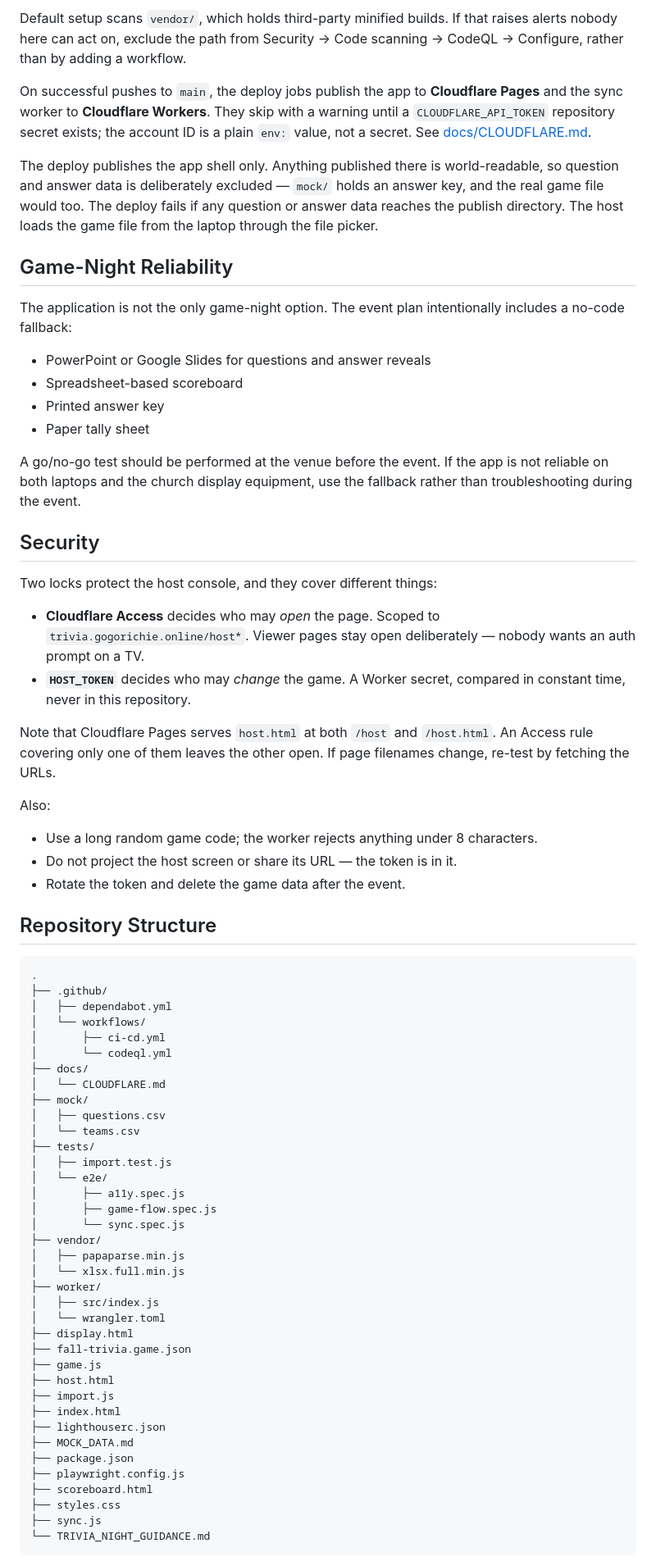
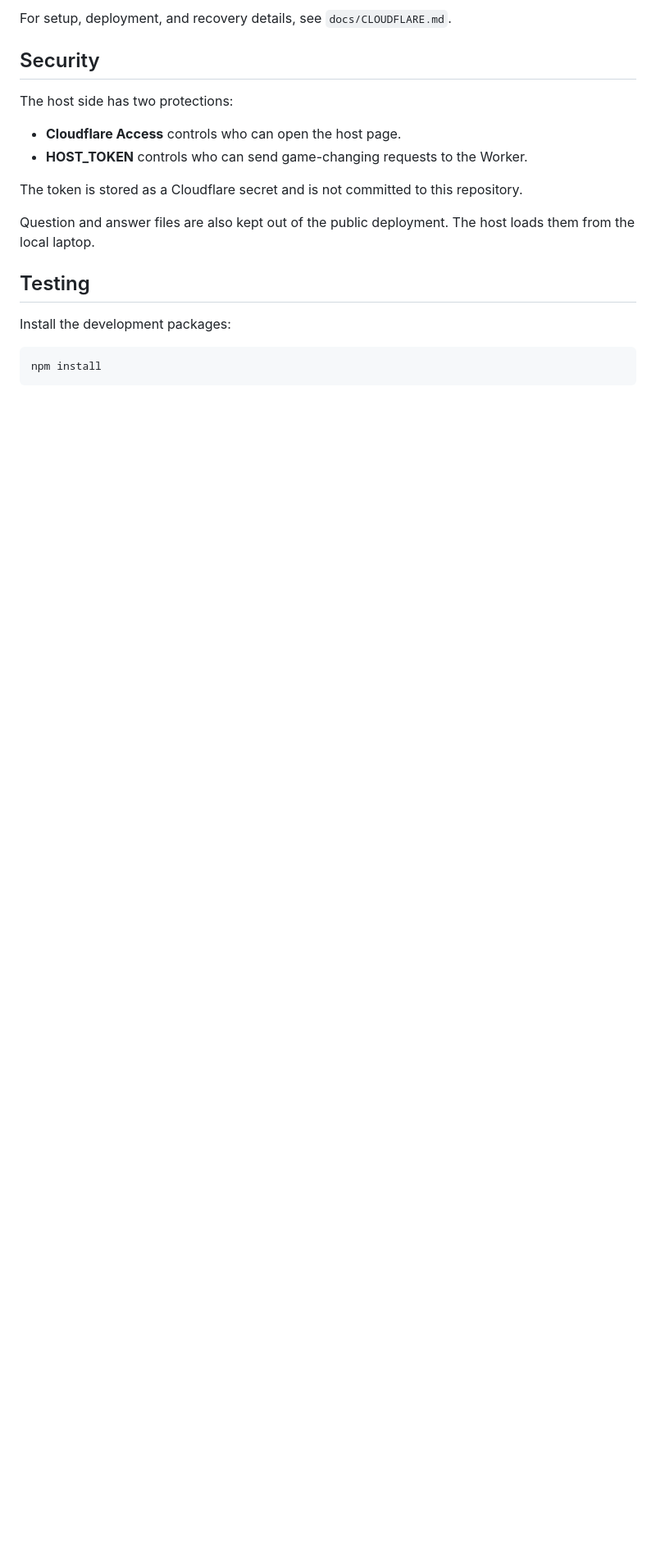
Before and after one commit to Gogorichielab/trivia, a Markdown page: README.md, the part around one of its changes. Shown at 82% size. Rendered like a GitHub page; blank space fills up the shorter version.

Commit message:
docs(readme): simplify project overview

````diff
--- a/README.md
+++ b/README.md
@@ -225,90 +118,21 @@ advanced configurations cannot be processed when the default setup is enabled"
-Default setup scans `vendor/`, which holds third-party minified builds. If that
-raises alerts nobody here can act on, exclude the path from
-Security → Code scanning → CodeQL → Configure, rather than by adding a
-workflow.
-
-On successful pushes to `main`, the deploy jobs publish the app to
-**Cloudflare Pages** and the sync worker to **Cloudflare Workers**. They skip
-with a warning until a `CLOUDFLARE_API_TOKEN` repository secret exists; the
-account ID is a plain `env:` value, not a secret. See
-[docs/CLOUDFLARE.md](docs/CLOUDFLARE.md).
-
-The deploy publishes the app shell only. Anything published there is
-world-readable, so question and answer data is deliberately excluded — `mock/`
-holds an answer key, and the real game file would too. The deploy fails if any
-question or answer data reaches the publish directory. The host loads the game
-file from the laptop through the file picker.
-
-## Game-Night Reliability
-
-The application is not the only game-night option. The event plan intentionally includes a no-code fallback:
-
-- PowerPoint or Google Slides for questions and answer reveals
-- Spreadsheet-based scoreboard
-- Printed answer key
-- Paper tally sheet
-
-A go/no-go test should be performed at the venue before the event. If the app is not reliable on both laptops and the church display equipment, use the fallback rather than troubleshooting during the event.
+For setup, deployment, and recovery details, see `docs/CLOUDFLARE.md`.
 
 ## Security
 
-Two locks protect the host console, and they cover different things:
+The host side has two protections:
 
-- **Cloudflare Access** decides who may *open* the page. Scoped to
-  `trivia.gogorichie.online/host*`. Viewer pages stay open deliberately —
-  nobody wants an auth prompt on a TV.
-- **`HOST_TOKEN`** decides who may *change* the game. A Worker secret, compared
-  in constant time, never in this repository.
+- **Cloudflare Access** controls who can open the host page.
+- **HOST_TOKEN** controls who can send game-changing requests to the Worker.
 
-Note that Cloudflare Pages serves `host.html` at both `/host` and `/host.html`.
-An Access rule covering only one of them leaves the other open. If page
-filenames change, re-test by fetching the URLs.
+The token is stored as a Cloudflare secret and is not committed to this repository.
 
-Also:
+Question and answer files are also kept out of the public deployment. The host loads them from the local laptop.
 
-- Use a long random game code; the worker rejects anything under 8 characters.
-- Do not project the host screen or share its URL — the token is in it.
-- Rotate the token and delete the game data after the event.
+## Testing
 
-## Repository Structure
+Install the development packages:
 
-```text
-.
-├── .github/
-│   ├── dependabot.yml
-│   └── workflows/
-│       ├── ci-cd.yml
-│       └── codeql.yml
-├── docs/
-│   └── CLOUDFLARE.md
-├── mock/
-│   ├── questions.csv
-│   └── teams.csv
-├── tests/
-│   ├── import.test.js
-│   └── e2e/
-│       ├── a11y.spec.js
-│       ├── game-flow.spec.js
-│       └── sync.spec.js
-├── vendor/
-│   ├── papaparse.min.js
-│   └── xlsx.full.min.js
-├── worker/
-│   ├── src/index.js
-│   └── wrangler.toml
-├── display.html
-├── fall-trivia.game.json
-├── game.js
-├── host.html
-├── import.js
-├── index.html
-├── lighthouserc.json
-├── MOCK_DATA.md
-├── package.json
-├── playwright.config.js
-├── scoreboard.html
-├── styles.css
-├── sync.js
-└── TRIVIA_NIGHT_GUIDANCE.md
+```bash
+npm install
 ```
 
````
Also changed, not shown: other parts of README.md (+106 -173 lines).
